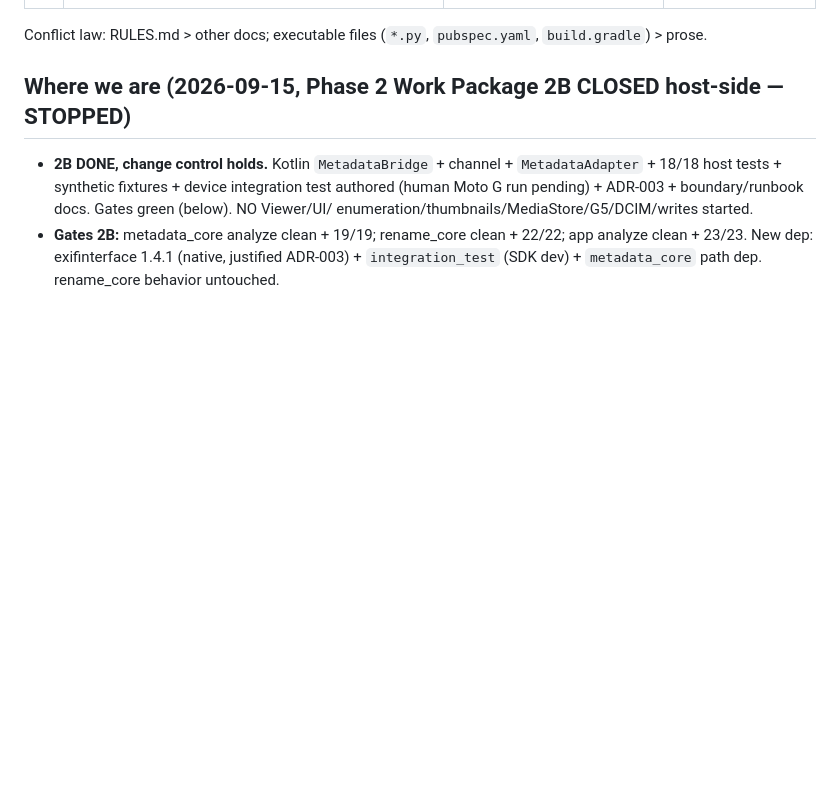
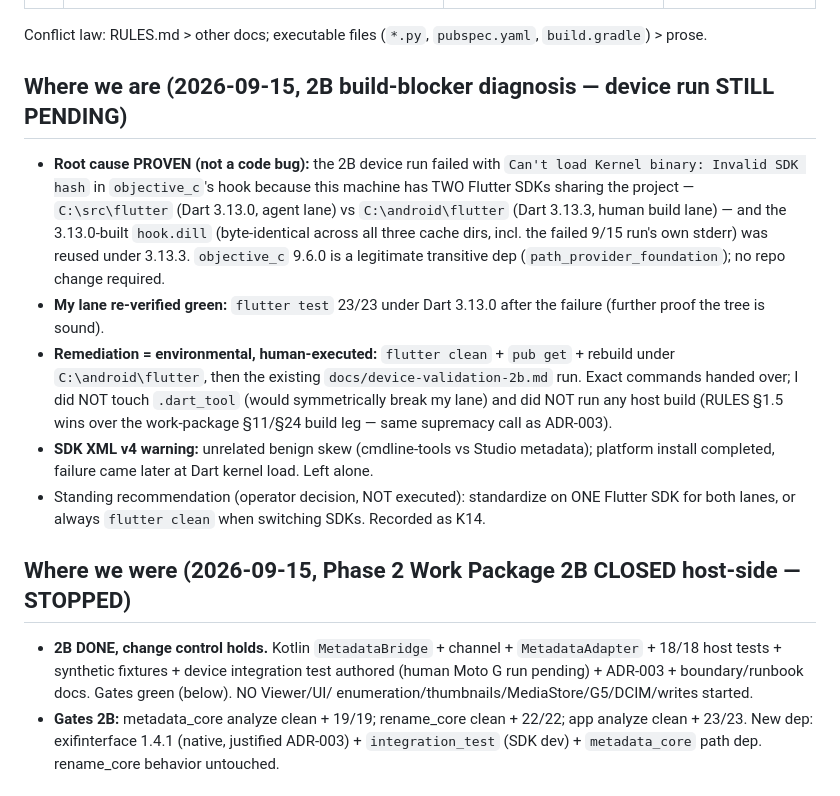
Before and after one commit to GhostMan612/Vision-Engine, a Markdown page: SESSION_HANDOFF.md, the part around the change. Drawn GitHub-style; blank space fills up the shorter version.

Commit message:
Docs: 2B build-blocker diagnosis (dual-SDK hook staleness, K14) — no code change

```diff
--- a/SESSION_HANDOFF.md
+++ b/SESSION_HANDOFF.md
@@ -18,7 +18,32 @@
 
 Conflict law: RULES.md > other docs; executable files (`*.py`, `pubspec.yaml`, `build.gradle`) > prose.
 
-## Where we are (2026-09-15, Phase 2 Work Package 2B CLOSED host-side — STOPPED)
+## Where we are (2026-09-15, 2B build-blocker diagnosis — device run STILL PENDING)
+
+- **Root cause PROVEN (not a code bug):** the 2B device run failed with
+  `Can't load Kernel binary: Invalid SDK hash` in `objective_c`'s hook
+  because this machine has TWO Flutter SDKs sharing the project —
+  `C:\src\flutter` (Dart 3.13.0, agent lane) vs `C:\android\flutter`
+  (Dart 3.13.3, human build lane) — and the 3.13.0-built `hook.dill`
+  (byte-identical across all three cache dirs, incl. the failed 9/15 run's
+  own stderr) was reused under 3.13.3. `objective_c` 9.6.0 is a legitimate
+  transitive dep (`path_provider_foundation`); no repo change required.
+- **My lane re-verified green:** `flutter test` 23/23 under Dart 3.13.0
+  after the failure (further proof the tree is sound).
+- **Remediation = environmental, human-executed:** `flutter clean` + `pub
+  get` + rebuild under `C:\android\flutter`, then the existing
+  `docs/device-validation-2b.md` run. Exact commands handed over; I did
+  NOT touch `.dart_tool` (would symmetrically break my lane) and did NOT
+  run any host build (RULES §1.5 wins over the work-package §11/§24 build
+  leg — same supremacy call as ADR-003).
+- **SDK XML v4 warning:** unrelated benign skew (cmdline-tools vs Studio
+  metadata); platform install completed, failure came later at Dart kernel
+  load. Left alone.
+- Standing recommendation (operator decision, NOT executed): standardize
+  on ONE Flutter SDK for both lanes, or always `flutter clean` when
+  switching SDKs. Recorded as K14.
+
+## Where we were (2026-09-15, Phase 2 Work Package 2B CLOSED host-side — STOPPED)
 
 - **2B DONE, change control holds.** Kotlin `MetadataBridge` + channel +
   `MetadataAdapter` + 18/18 host tests + synthetic fixtures +
```
Also changed, not shown: blueprints/CURRENT_STATE.md (+1 -0 lines).
